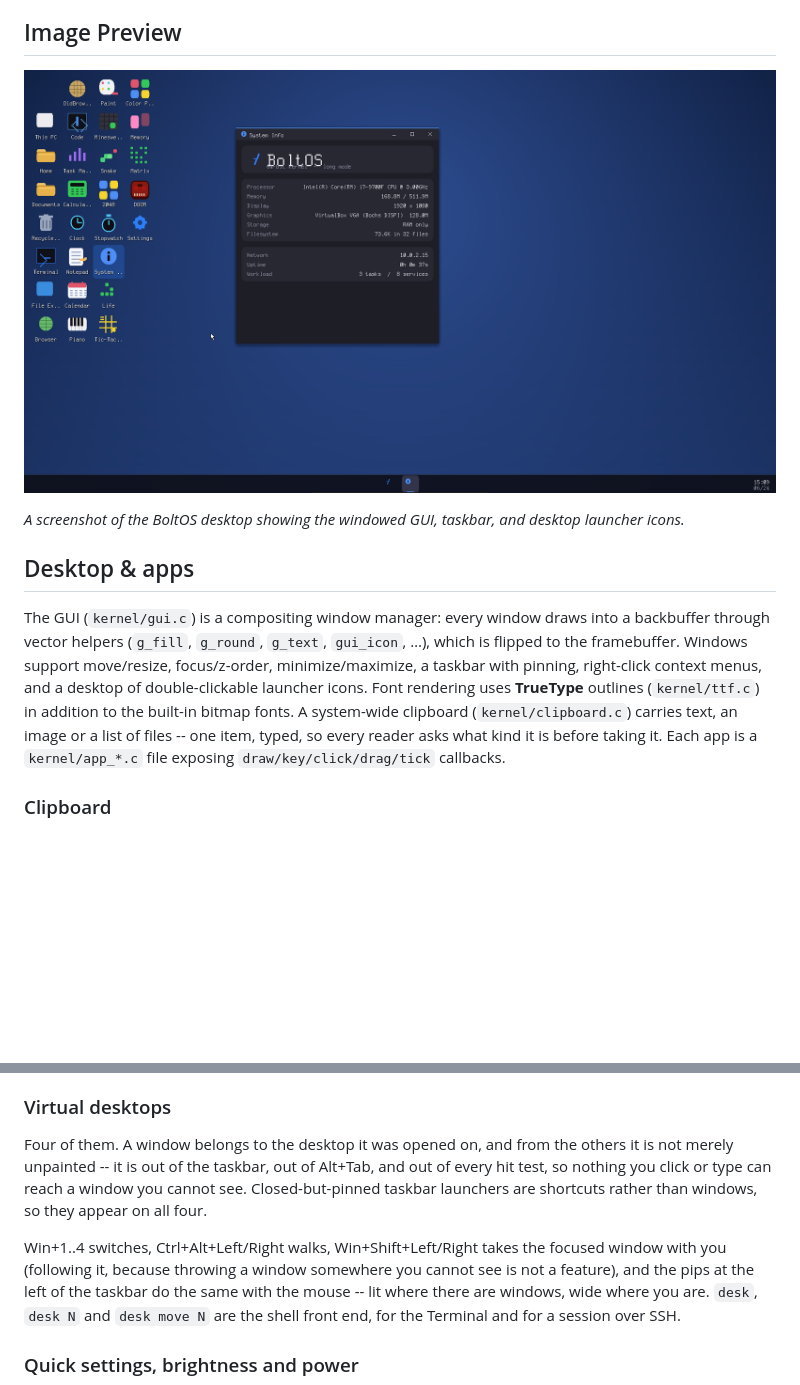
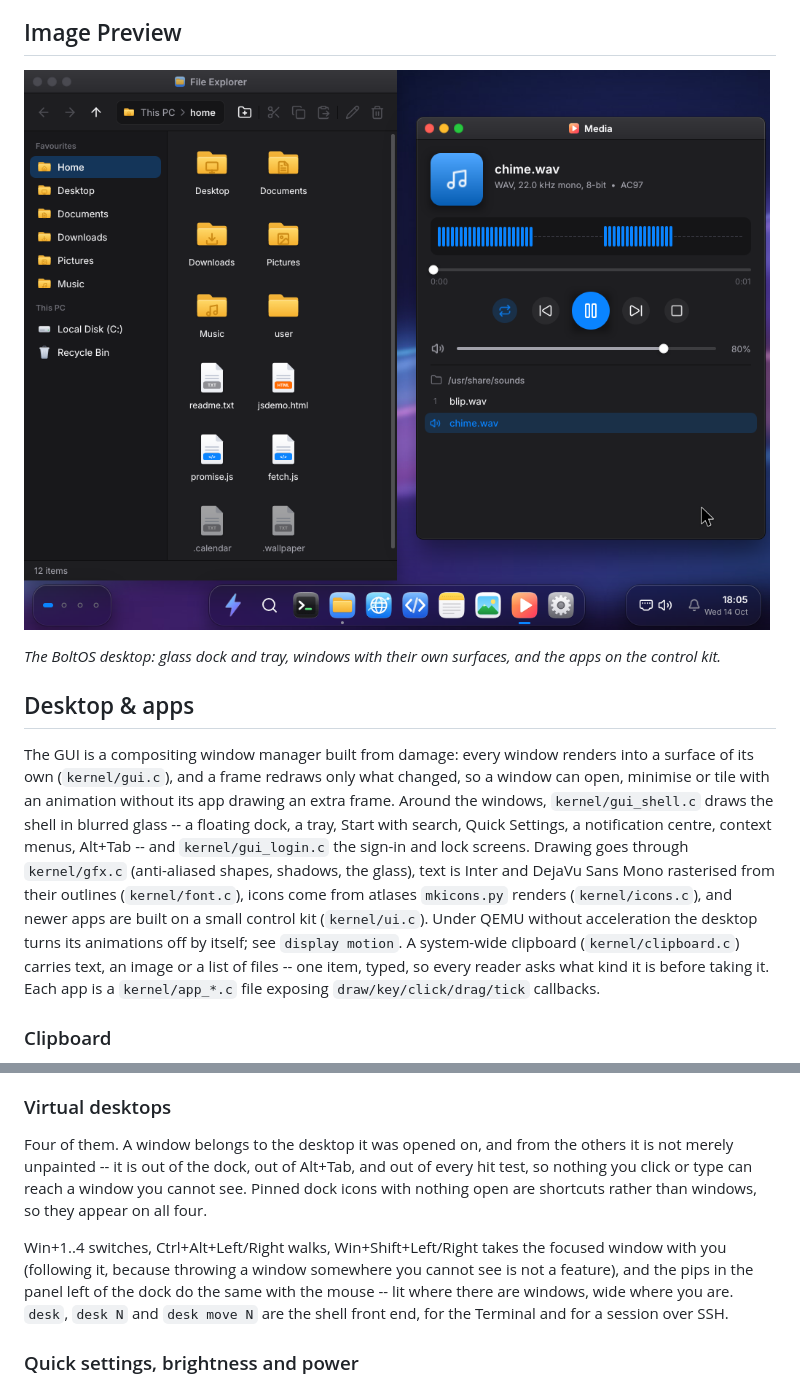
Before and after one commit to adriantips/boltossource, a Markdown page: README.md, 2 parts joined by grey strips. Rendered like a GitHub page; pictures changed too: imageshowcase.png; blank space fills up the shorter version.

```diff
--- a/README.md
+++ b/README.md
@@ -42,16 +42,22 @@ honest account of what it cannot do yet.
 
 ![BoltOS Desktop](imageshowcase.png)
 
-*A screenshot of the BoltOS desktop showing the windowed GUI, taskbar, and desktop launcher icons.*
+*The BoltOS desktop: glass dock and tray, windows with their own surfaces, and the apps on the control kit.*
 
 ## Desktop & apps
 
-The GUI (`kernel/gui.c`) is a compositing window manager: every window draws into
-a backbuffer through vector helpers (`g_fill`, `g_round`, `g_text`, `gui_icon`, …),
-which is flipped to the framebuffer. Windows support move/resize, focus/z-order,
-minimize/maximize, a taskbar with pinning, right-click context menus, and a
-desktop of double-clickable launcher icons. Font rendering uses **TrueType**
-outlines (`kernel/ttf.c`) in addition to the built-in bitmap fonts. A
+The GUI is a compositing window manager built from damage: every window renders
+into a surface of its own (`kernel/gui.c`), and a frame redraws only what
+changed, so a window can open, minimise or tile with an animation without its
+app drawing an extra frame. Around the windows, `kernel/gui_shell.c` draws the
+shell in blurred glass -- a floating dock, a tray, Start with search, Quick
+Settings, a notification centre, context menus, Alt+Tab -- and
+`kernel/gui_login.c` the sign-in and lock screens. Drawing goes through
+`kernel/gfx.c` (anti-aliased shapes, shadows, the glass), text is Inter and
+DejaVu Sans Mono rasterised from their outlines (`kernel/font.c`), icons come
+from atlases `mkicons.py` renders (`kernel/icons.c`), and newer apps are built
+on a small control kit (`kernel/ui.c`). Under QEMU without acceleration the
+desktop turns its animations off by itself; see `display motion`. A
 system-wide clipboard (`kernel/clipboard.c`) carries text, an image or a
 list of files -- one item, typed, so every reader asks what kind it is before
 taking it.
@@ -131,15 +137,15 @@ driver.
 ### Virtual desktops
 
 Four of them. A window belongs to the desktop it was opened on, and from the
-others it is not merely unpainted -- it is out of the taskbar, out of Alt+Tab,
+others it is not merely unpainted -- it is out of the dock, out of Alt+Tab,
 and out of every hit test, so nothing you click or type can reach a window you
-cannot see. Closed-but-pinned taskbar launchers are shortcuts rather than
+cannot see. Pinned dock icons with nothing open are shortcuts rather than
 windows, so they appear on all four.
 
 Win+1..4 switches, Ctrl+Alt+Left/Right walks, Win+Shift+Left/Right
 takes the focused window with you (following it, because throwing a window
-somewhere you cannot see is not a feature), and the pips at the left of the
-taskbar do the same with the mouse -- lit where there are windows, wide where
+somewhere you cannot see is not a feature), and the pips in the panel left of
+the dock do the same with the mouse -- lit where there are windows, wide where
 you are. `desk`, `desk N` and `desk move N` are the shell front end, for the
 Terminal and for a session over SSH.
 
```
Also changed, not shown: DEVELOPING.md (+19 -1 lines), GUIDE.md (+28 -16 lines), 1 other file.
